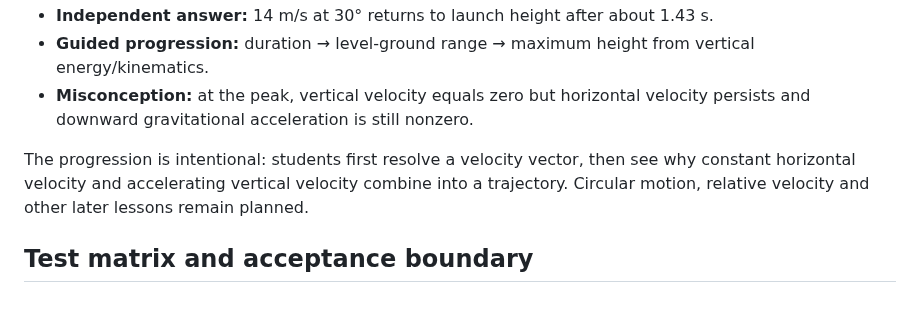
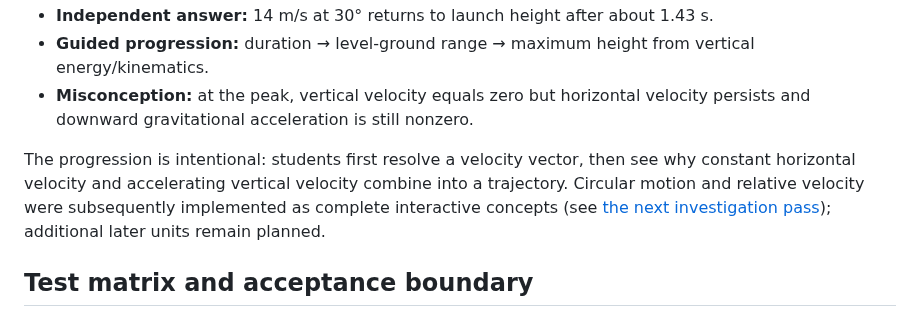
Before and after one commit to antmhernandez/Interactive-Academy, a Markdown page: docs/16_EDITORIAL_INTERFACE_AND_CHAPTER_06.md, the part around the change. Drawn GitHub-style.

Commit message:
Document complete interactive investigations, original source boundaries and the extension of Chapter 6

```diff
--- a/docs/16_EDITORIAL_INTERFACE_AND_CHAPTER_06.md
+++ b/docs/16_EDITORIAL_INTERFACE_AND_CHAPTER_06.md
@@ -31,7 +31,7 @@ A private learning desk computes a simple next-incomplete topic link from existi
 - **Guided progression:** duration → level-ground range → maximum height from vertical energy/kinematics.
 - **Misconception:** at the peak, vertical velocity equals zero but horizontal velocity persists and downward gravitational acceleration is still nonzero.
 
-The progression is intentional: students first resolve a velocity vector, then see why constant horizontal velocity and accelerating vertical velocity combine into a trajectory. Circular motion, relative velocity and other later lessons remain planned.
+The progression is intentional: students first resolve a velocity vector, then see why constant horizontal velocity and accelerating vertical velocity combine into a trajectory. Circular motion and relative velocity were subsequently implemented as complete interactive concepts (see [the next investigation pass](17_INTERACTIVE_INVESTIGATIONS_2026-10-25.md)); additional later units remain planned.
 
 ## Test matrix and acceptance boundary
 
```
